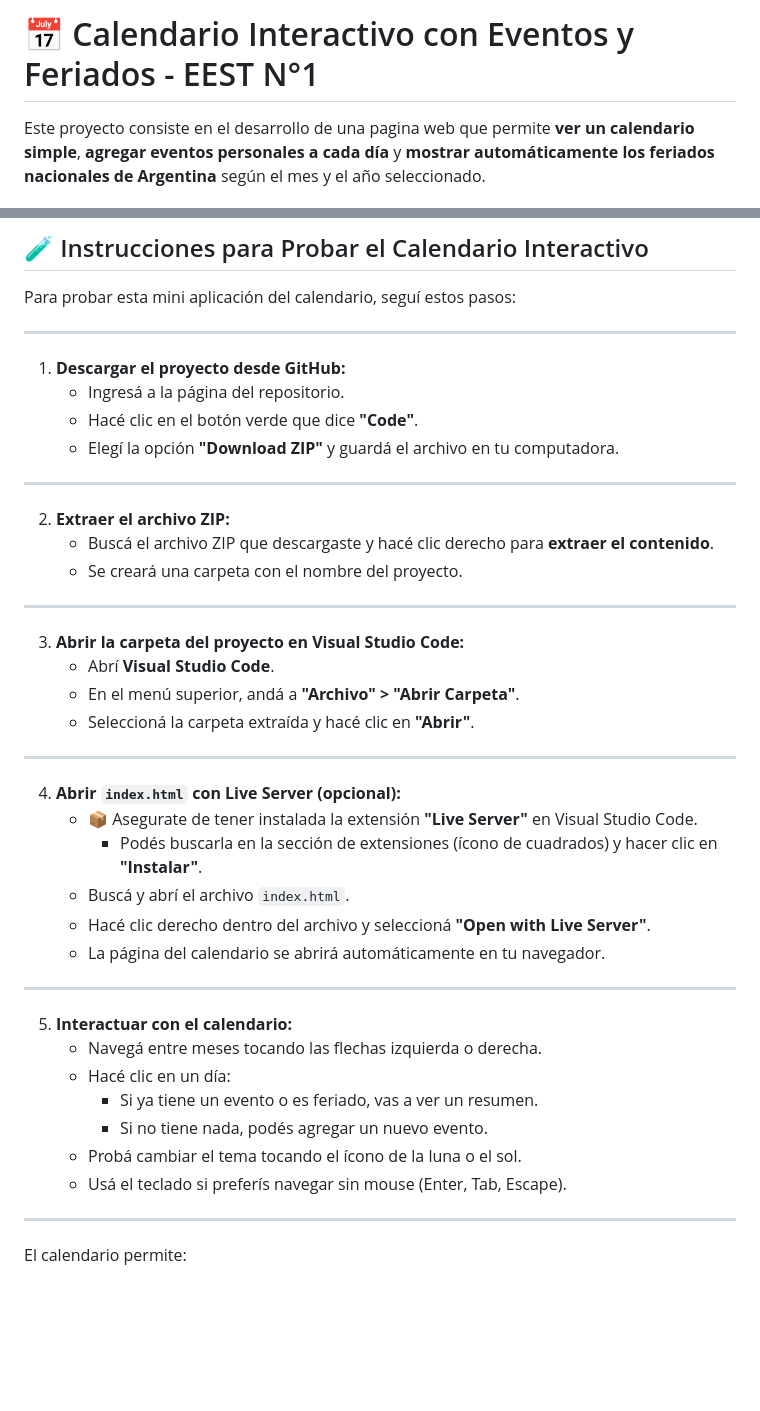
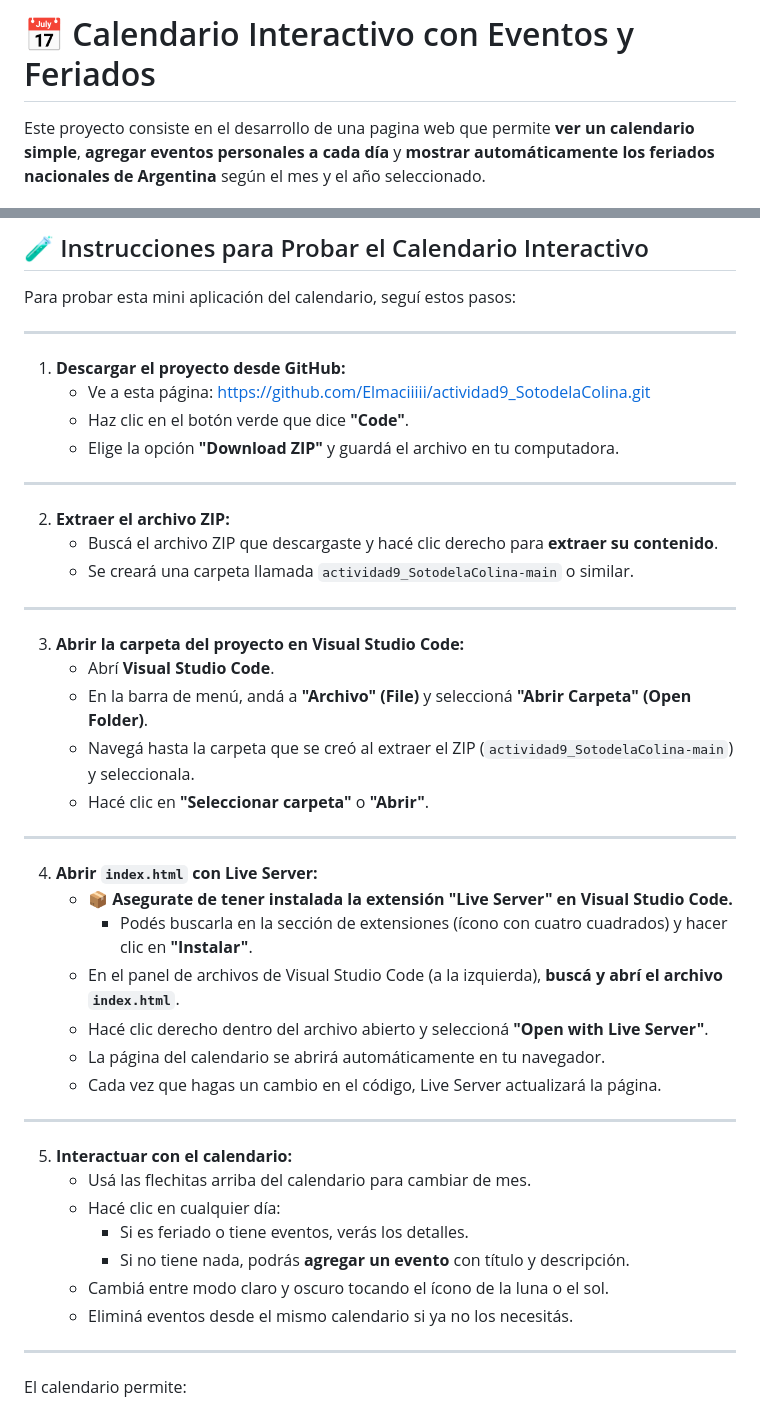
Before and after one commit to Elmaciiiii/actividad9_SotodelaColina, a Markdown page: README.md, 2 parts joined by grey strips. Drawn GitHub-style; blank space fills up the shorter version.

```diff
--- a/README.md
+++ b/README.md
@@ -1,4 +1,4 @@
-# 📅 Calendario Interactivo con Eventos y Feriados - EEST N°1
+# 📅 Calendario Interactivo con Eventos y Feriados
 
 Este proyecto consiste en el desarrollo de una pagina web que permite **ver un calendario simple**, **agregar eventos personales a cada día** y **mostrar automáticamente los feriados nacionales de Argentina** según el mes y el año seleccionado.
 
@@ -32,42 +32,43 @@ Para probar esta mini aplicación del calendario, seguí estos pasos:
 ---
 
 1. **Descargar el proyecto desde GitHub:**
-   * Ingresá a la página del repositorio.
-   * Hacé clic en el botón verde que dice **"Code"**.
-   * Elegí la opción **"Download ZIP"** y guardá el archivo en tu computadora.
+   * Ve a esta página: [https://github.com/Elmaciiiii/actividad9_SotodelaColina.git](https://github.com/Elmaciiiii/actividad9_SotodelaColina.git)
+   * Haz clic en el botón verde que dice **"Code"**.
+   * Elige la opción **"Download ZIP"** y guardá el archivo en tu computadora.
 
 ---
 
 2. **Extraer el archivo ZIP:**
-   * Buscá el archivo ZIP que descargaste y hacé clic derecho para **extraer el contenido**.
-   * Se creará una carpeta con el nombre del proyecto.
+   * Buscá el archivo ZIP que descargaste y hacé clic derecho para **extraer su contenido**.
+   * Se creará una carpeta llamada `actividad9_SotodelaColina-main` o similar.
 
 ---
 
 3. **Abrir la carpeta del proyecto en Visual Studio Code:**
    * Abrí **Visual Studio Code**.
-   * En el menú superior, andá a **"Archivo" > "Abrir Carpeta"**.
-   * Seleccioná la carpeta extraída y hacé clic en **"Abrir"**.
+   * En la barra de menú, andá a **"Archivo" (File)** y seleccioná **"Abrir Carpeta" (Open Folder)**.
+   * Navegá hasta la carpeta que se creó al extraer el ZIP (`actividad9_SotodelaColina-main`) y seleccionala.
+   * Hacé clic en **"Seleccionar carpeta"** o **"Abrir"**.
 
 ---
 
-4. **Abrir `index.html` con Live Server (opcional):**
-   * 📦 Asegurate de tener instalada la extensión **"Live Server"** en Visual Studio Code.
-     - Podés buscarla en la sección de extensiones (ícono de cuadrados) y hacer clic en **"Instalar"**.
-   * Buscá y abrí el archivo `index.html`.
-   * Hacé clic derecho dentro del archivo y seleccioná **"Open with Live Server"**.
+4. **Abrir `index.html` con Live Server:**
+   * 📦 **Asegurate de tener instalada la extensión "Live Server" en Visual Studio Code.**
+     - Podés buscarla en la sección de extensiones (ícono con cuatro cuadrados) y hacer clic en **"Instalar"**.
+   * En el panel de archivos de Visual Studio Code (a la izquierda), **buscá y abrí el archivo `index.html`**.
+   * Hacé clic derecho dentro del archivo abierto y seleccioná **"Open with Live Server"**.
    * La página del calendario se abrirá automáticamente en tu navegador.
+   * Cada vez que hagas un cambio en el código, Live Server actualizará la página.
 
 ---
 
 5. **Interactuar con el calendario:**
-   * Navegá entre meses tocando las flechas izquierda o derecha.
-   * Hacé clic en un día:
-     - Si ya tiene un evento o es feriado, vas a ver un resumen.
-     - Si no tiene nada, podés agregar un nuevo evento.
-   * Probá cambiar el tema tocando el ícono de la luna o el sol.
-   * Usá el teclado si preferís navegar sin mouse (Enter, Tab, Escape).
-
+   * Usá las flechitas arriba del calendario para cambiar de mes.
+   * Hacé clic en cualquier día:
+     - Si es feriado o tiene eventos, verás los detalles.
+     - Si no tiene nada, podrás **agregar un evento** con título y descripción.
+   * Cambiá entre modo claro y oscuro tocando el ícono de la luna o el sol.
+   * Eliminá eventos desde el mismo calendario si ya no los necesitás.
 ---
 
 El calendario permite:
```
